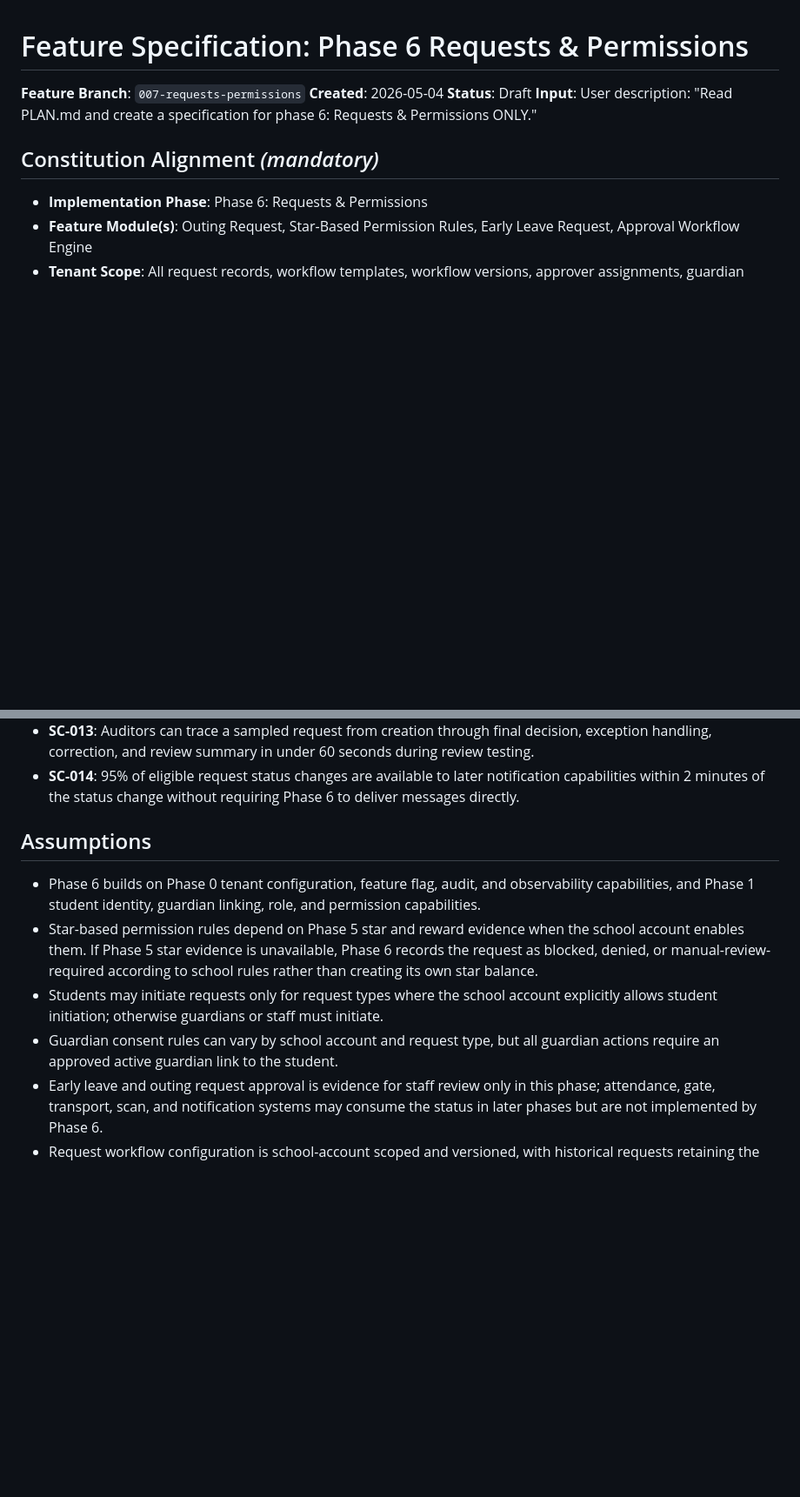
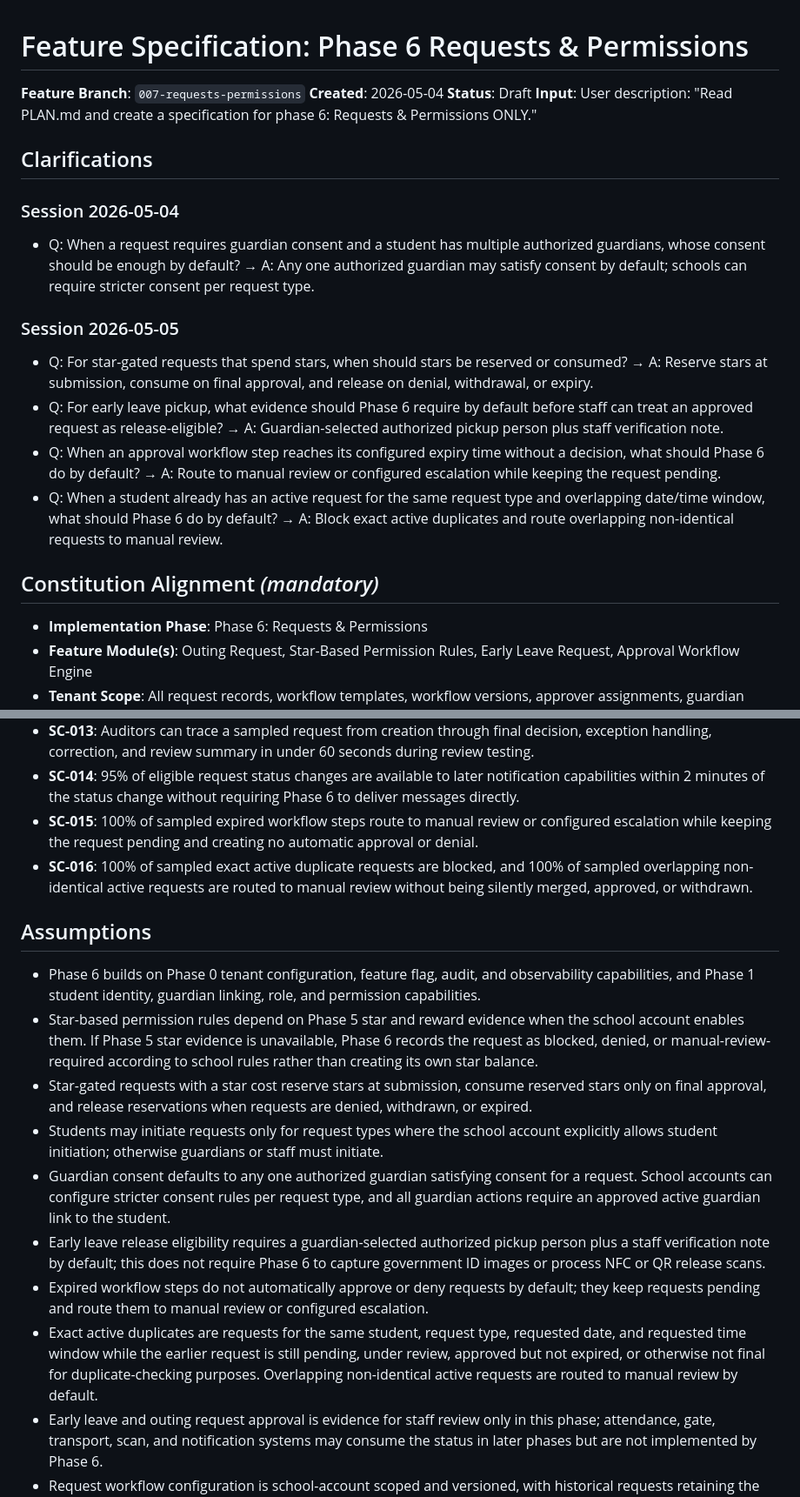
Before and after one commit to El-Hansy/SafeSchool, a Markdown page: specs/006-requests-permissions/spec.md, 2 parts joined by grey strips. Shown at 87% size. Drawn GitHub-style; blank space fills up the shorter version.

```diff
--- a/specs/006-requests-permissions/spec.md
+++ b/specs/006-requests-permissions/spec.md
@@ -4,6 +4,19 @@
 **Created**: 2026-05-04
 **Status**: Draft
 **Input**: User description: "Read PLAN.md and create a specification for phase 6: Requests & Permissions ONLY."
+
+## Clarifications
+
+### Session 2026-05-04
+
+- Q: When a request requires guardian consent and a student has multiple authorized guardians, whose consent should be enough by default? → A: Any one authorized guardian may satisfy consent by default; schools can require stricter consent per request type.
+
+### Session 2026-05-05
+
+- Q: For star-gated requests that spend stars, when should stars be reserved or consumed? → A: Reserve stars at submission, consume on final approval, and release on denial, withdrawal, or expiry.
+- Q: For early leave pickup, what evidence should Phase 6 require by default before staff can treat an approved request as release-eligible? → A: Guardian-selected authorized pickup person plus staff verification note.
+- Q: When an approval workflow step reaches its configured expiry time without a decision, what should Phase 6 do by default? → A: Route to manual review or configured escalation while keeping the request pending.
+- Q: When a student already has an active request for the same request type and overlapping date/time window, what should Phase 6 do by default? → A: Block exact active duplicates and route overlapping non-identical requests to manual review.
 
 ## Constitution Alignment *(mandatory)*
 
@@ -202,13 +217,19 @@ As a school administrator, I need configurable request types, required fields, a
 - **SC-012**: 100% of sampled Phase 6 records are visible only within the authorized school account scope, approved guardian link scope, student ownership scope, assigned approver scope, or explicit platform-level review scope.
 - **SC-013**: Auditors can trace a sampled request from creation through final decision, exception handling, correction, and review summary in under 60 seconds during review testing.
 - **SC-014**: 95% of eligible request status changes are available to later notification capabilities within 2 minutes of the status change without requiring Phase 6 to deliver messages directly.
+- **SC-015**: 100% of sampled expired workflow steps route to manual review or configured escalation while keeping the request pending and creating no automatic approval or denial.
+- **SC-016**: 100% of sampled exact active duplicate requests are blocked, and 100% of sampled overlapping non-identical active requests are routed to manual review without being silently merged, approved, or withdrawn.
 
 ## Assumptions
 
 - Phase 6 builds on Phase 0 tenant configuration, feature flag, audit, and observability capabilities, and Phase 1 student identity, guardian linking, role, and permission capabilities.
 - Star-based permission rules depend on Phase 5 star and reward evidence when the school account enables them. If Phase 5 star evidence is unavailable, Phase 6 records the request as blocked, denied, or manual-review-required according to school rules rather than creating its own star balance.
+- Star-gated requests with a star cost reserve stars at submission, consume reserved stars only on final approval, and release reservations when requests are denied, withdrawn, or expired.
 - Students may initiate requests only for request types where the school account explicitly allows student initiation; otherwise guardians or staff must initiate.
-- Guardian consent rules can vary by school account and request type, but all guardian actions require an approved active guardian link to the student.
+- Guardian consent defaults to any one authorized guardian satisfying consent for a request. School accounts can configure stricter consent rules per request type, and all guardian actions require an approved active guardian link to the student.
+- Early leave release eligibility requires a guardian-selected authorized pickup person plus a staff verification note by default; this does not require Phase 6 to capture government ID images or process NFC or QR release scans.
+- Expired workflow steps do not automatically approve or deny requests by default; they keep requests pending and route them to manual review or configured escalation.
+- Exact active duplicates are requests for the same student, request type, requested date, and requested time window while the earlier request is still pending, under review, approved but not expired, or otherwise not final for duplicate-checking purposes. Overlapping non-identical active requests are routed to manual review by default.
 - Early leave and outing request approval is evidence for staff review only in this phase; attendance, gate, transport, scan, and notification systems may consume the status in later phases but are not implemented by Phase 6.
 - Request workflow configuration is school-account scoped and versioned, with historical requests retaining the version active at submission time.
 - General messaging, broadcasts, and notification delivery belong to Phase 9. Phase 6 only makes status changes and reviewable events available to those later capabilities.
```
Also changed, not shown: other parts of specs/006-requests-permissions/spec.md (+21 -19 lines).
